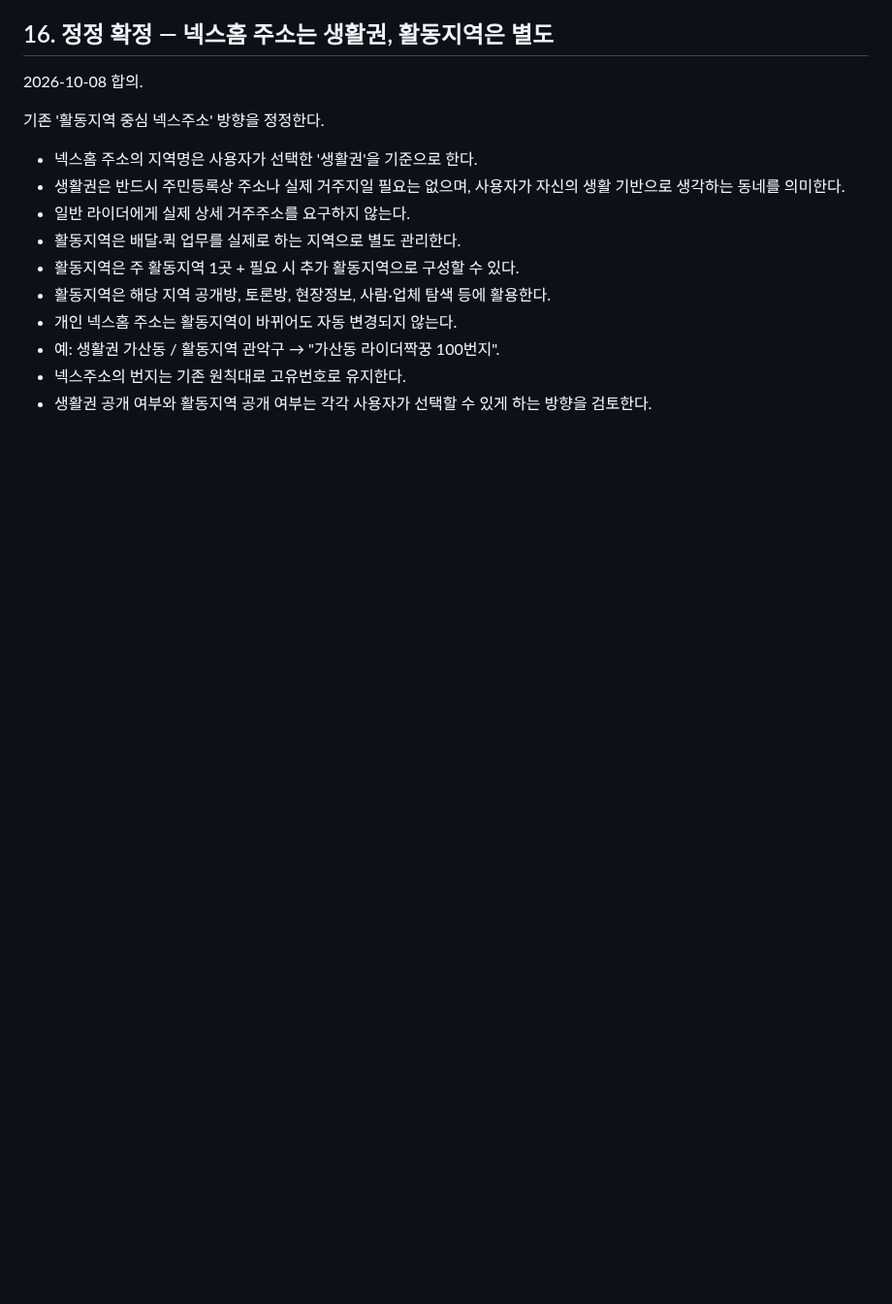
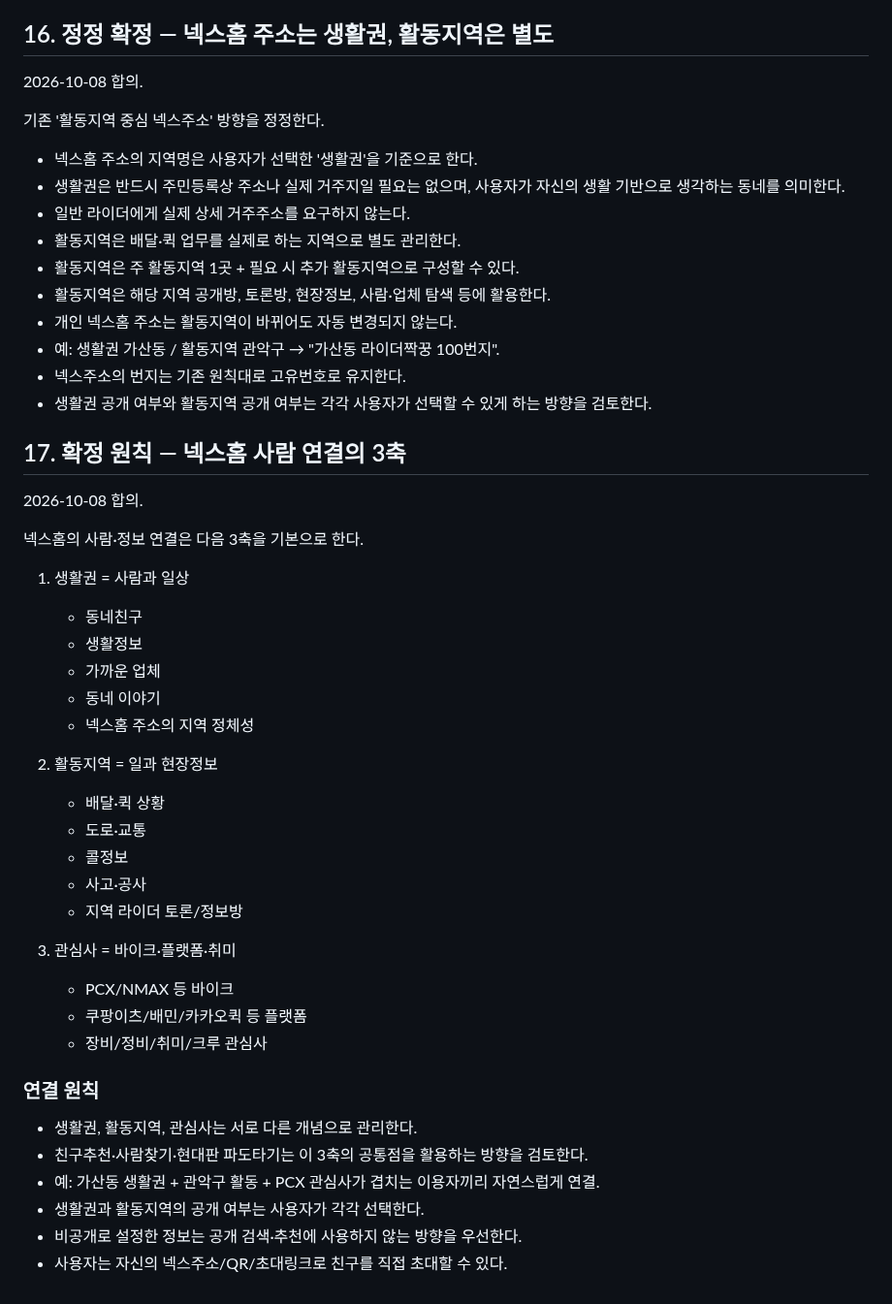
Before and after one commit to sunpeaker1/baedal-jjakkung-download, a Markdown page: NEXHOME_MASTER_PLAN.md, the part around the change. Shown at 97% size. Rendered like a GitHub page; blank space fills up the shorter version.

Commit message:
Record NexHome three-axis connection model

```diff
--- a/NEXHOME_MASTER_PLAN.md
+++ b/NEXHOME_MASTER_PLAN.md
@@ -264,3 +264,36 @@
 - 예: 생활권 가산동 / 활동지역 관악구 → "가산동 라이더짝꿍 100번지".
 - 넥스주소의 번지는 기존 원칙대로 고유번호로 유지한다.
 - 생활권 공개 여부와 활동지역 공개 여부는 각각 사용자가 선택할 수 있게 하는 방향을 검토한다.
+
+
+## 17. 확정 원칙 — 넥스홈 사람 연결의 3축
+2026-10-08 합의.
+
+넥스홈의 사람·정보 연결은 다음 3축을 기본으로 한다.
+
+1. 생활권 = 사람과 일상
+   - 동네친구
+   - 생활정보
+   - 가까운 업체
+   - 동네 이야기
+   - 넥스홈 주소의 지역 정체성
+
+2. 활동지역 = 일과 현장정보
+   - 배달·퀵 상황
+   - 도로·교통
+   - 콜정보
+   - 사고·공사
+   - 지역 라이더 토론/정보방
+
+3. 관심사 = 바이크·플랫폼·취미
+   - PCX/NMAX 등 바이크
+   - 쿠팡이츠/배민/카카오퀵 등 플랫폼
+   - 장비/정비/취미/크루 관심사
+
+### 연결 원칙
+- 생활권, 활동지역, 관심사는 서로 다른 개념으로 관리한다.
+- 친구추천·사람찾기·현대판 파도타기는 이 3축의 공통점을 활용하는 방향을 검토한다.
+- 예: 가산동 생활권 + 관악구 활동 + PCX 관심사가 겹치는 이용자끼리 자연스럽게 연결.
+- 생활권과 활동지역의 공개 여부는 사용자가 각각 선택한다.
+- 비공개로 설정한 정보는 공개 검색·추천에 사용하지 않는 방향을 우선한다.
+- 사용자는 자신의 넥스주소/QR/초대링크로 친구를 직접 초대할 수 있다.
```
